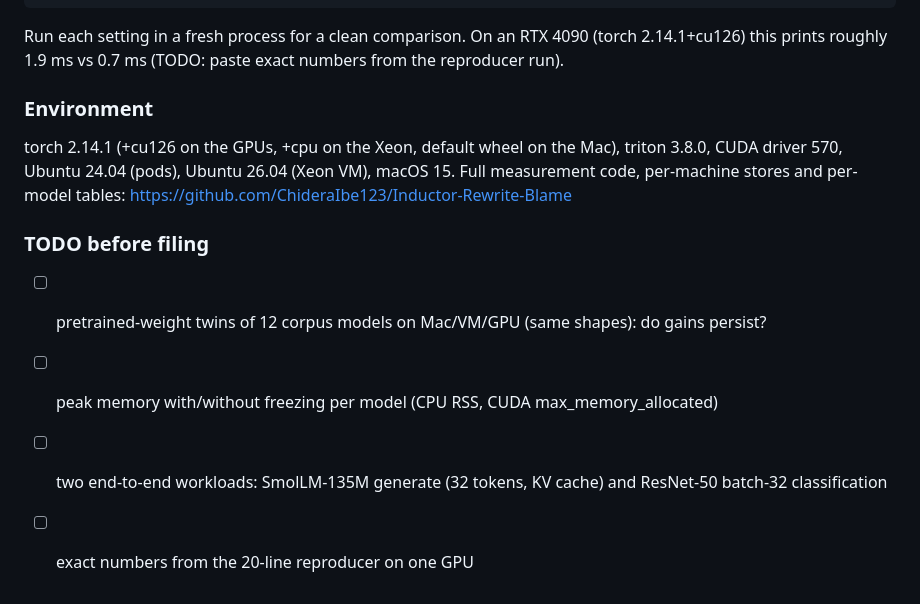
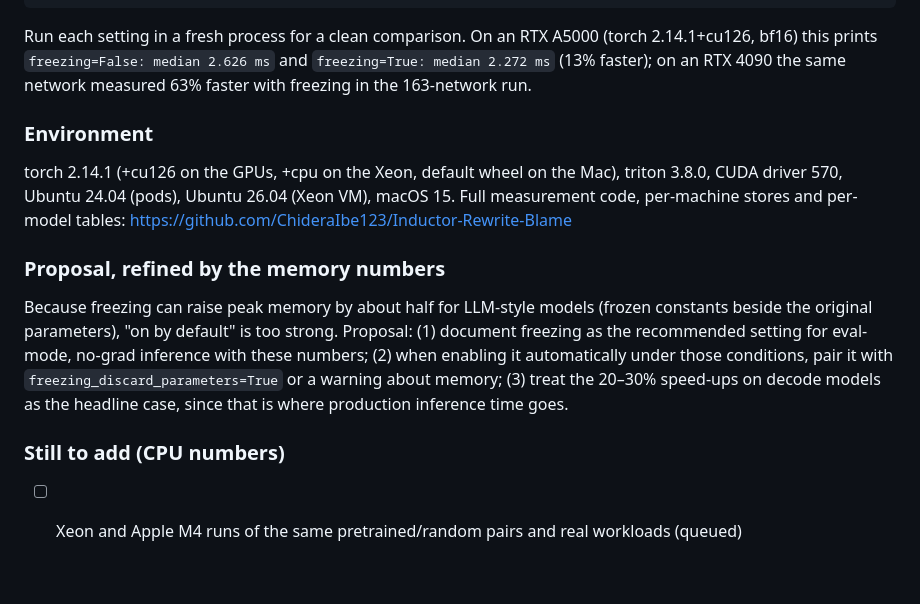
Before and after one commit to ChideraIbe123/Inductor-Rewrite-Blame, a Markdown page: docs/pytorch_issue_freezing.md, the part around one of its changes. Rendered like a GitHub page.

````diff
--- a/docs/pytorch_issue_freezing.md
+++ b/docs/pytorch_issue_freezing.md
@@ -63,8 +90,9 @@ def bench(freezing):
     return sorted(ts)[25] * 1e3
 print("freezing off: %.3f ms" % bench(False)); print("freezing on:  %.3f ms" % bench(True))
 ```
-Run each setting in a fresh process for a clean comparison. On an RTX 4090 (torch 2.14.1+cu126) this prints
-roughly 1.9 ms vs 0.7 ms (TODO: paste exact numbers from the reproducer run).
+Run each setting in a fresh process for a clean comparison. On an RTX A5000 (torch 2.14.1+cu126, bf16) this
+prints `freezing=False: median 2.626 ms` and `freezing=True: median 2.272 ms` (13% faster); on an RTX 4090 the
+same network measured 63% faster with freezing in the 163-network run.
 
 ### Environment
 
@@ -72,8 +100,13 @@ torch 2.14.1 (+cu126 on the GPUs, +cpu on the Xeon, default wheel on the Mac), t
 Ubuntu 24.04 (pods), Ubuntu 26.04 (Xeon VM), macOS 15. Full measurement code, per-machine stores and
 per-model tables: https://github.com/ChideraIbe123/Inductor-Rewrite-Blame
 
-### TODO before filing
-- [ ] pretrained-weight twins of 12 corpus models on Mac/VM/GPU (same shapes): do gains persist?
-- [ ] peak memory with/without freezing per model (CPU RSS, CUDA max_memory_allocated)
-- [ ] two end-to-end workloads: SmolLM-135M generate (32 tokens, KV cache) and ResNet-50 batch-32 classification
-- [ ] exact numbers from the 20-line reproducer on one GPU
+### Proposal, refined by the memory numbers
+
+Because freezing can raise peak memory by about half for LLM-style models (frozen constants beside the original
+parameters), "on by default" is too strong. Proposal: (1) document freezing as the recommended setting for
+eval-mode, no-grad inference with these numbers; (2) when enabling it automatically under those conditions, pair it
+with `freezing_discard_parameters=True` or a warning about memory; (3) treat the 20–30% speed-ups on decode
+models as the headline case, since that is where production inference time goes.
+
+### Still to add (CPU numbers)
+- [ ] Xeon and Apple M4 runs of the same pretrained/random pairs and real workloads (queued)
````
Also changed, not shown: other parts of docs/pytorch_issue_freezing.md (+31 -4 lines).
